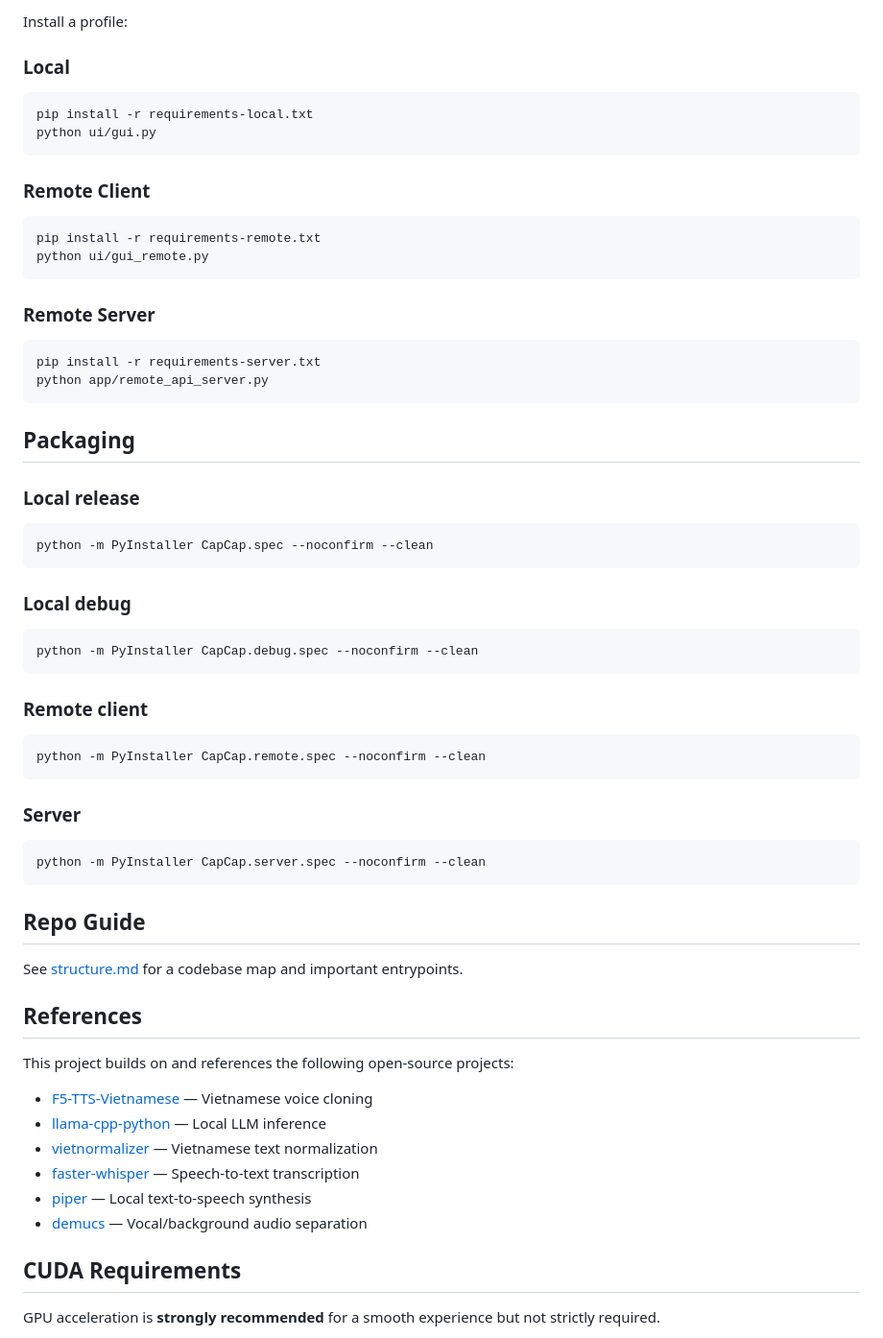
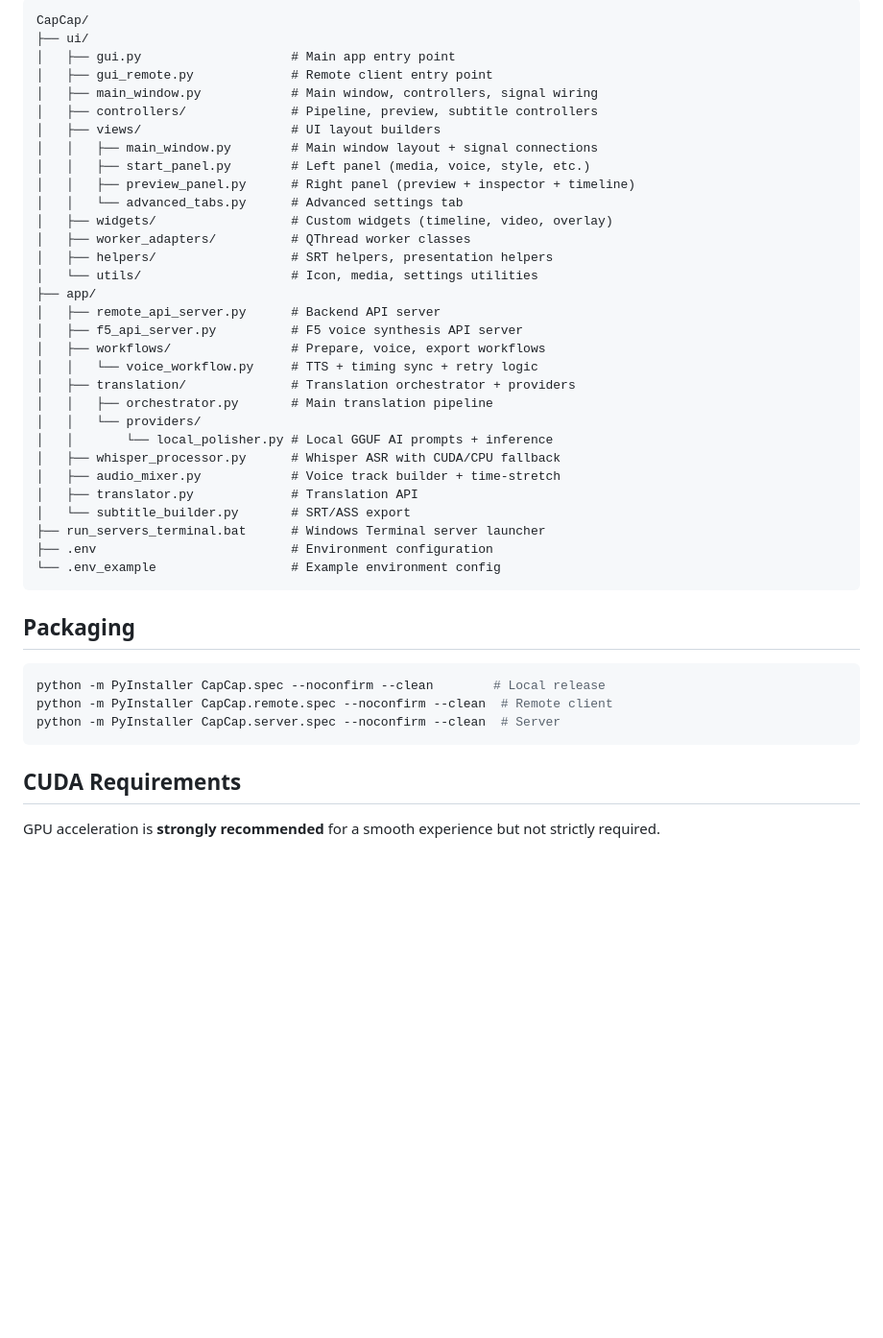
Before and after one commit to tuananh271020k5/toolvideotank, a Markdown page: README.md, the part around one of its changes. Shown at 96% size. Drawn GitHub-style; blank space fills up the shorter version.

````diff
--- a/README.md
+++ b/README.md
@@ -122,68 +149,44 @@ cd CapCap
 ```
-
-Install a profile:
-
-### Local
-
-```bash
-pip install -r requirements-local.txt
-python ui/gui.py
-```
-
-### Remote Client
-
-```bash
-pip install -r requirements-remote.txt
-python ui/gui_remote.py
-```
-
-### Remote Server
-
-```bash
-pip install -r requirements-server.txt
-python app/remote_api_server.py
+CapCap/
+├── ui/
+│   ├── gui.py                    # Main app entry point
+│   ├── gui_remote.py             # Remote client entry point
+│   ├── main_window.py            # Main window, controllers, signal wiring
+│   ├── controllers/              # Pipeline, preview, subtitle controllers
+│   ├── views/                    # UI layout builders
+│   │   ├── main_window.py        # Main window layout + signal connections
+│   │   ├── start_panel.py        # Left panel (media, voice, style, etc.)
+│   │   ├── preview_panel.py      # Right panel (preview + inspector + timeline)
+│   │   └── advanced_tabs.py      # Advanced settings tab
+│   ├── widgets/                  # Custom widgets (timeline, video, overlay)
+│   ├── worker_adapters/          # QThread worker classes
+│   ├── helpers/                  # SRT helpers, presentation helpers
+│   └── utils/                    # Icon, media, settings utilities
+├── app/
+│   ├── remote_api_server.py      # Backend API server
+│   ├── f5_api_server.py          # F5 voice synthesis API server
+│   ├── workflows/                # Prepare, voice, export workflows
+│   │   └── voice_workflow.py     # TTS + timing sync + retry logic
+│   ├── translation/              # Translation orchestrator + providers
+│   │   ├── orchestrator.py       # Main translation pipeline
+│   │   └── providers/
+│   │       └── local_polisher.py # Local GGUF AI prompts + inference
+│   ├── whisper_processor.py      # Whisper ASR with CUDA/CPU fallback
+│   ├── audio_mixer.py            # Voice track builder + time-stretch
+│   ├── translator.py             # Translation API
+│   └── subtitle_builder.py       # SRT/ASS export
+├── run_servers_terminal.bat      # Windows Terminal server launcher
+├── .env                          # Environment configuration
+└── .env_example                  # Example environment config
 ```
 
 ## Packaging
 
-### Local release
-
 ```bash
-python -m PyInstaller CapCap.spec --noconfirm --clean
+python -m PyInstaller CapCap.spec --noconfirm --clean        # Local release
+python -m PyInstaller CapCap.remote.spec --noconfirm --clean  # Remote client
+python -m PyInstaller CapCap.server.spec --noconfirm --clean  # Server
 ```
-
-### Local debug
-
-```bash
-python -m PyInstaller CapCap.debug.spec --noconfirm --clean
-```
-
-### Remote client
-
-```bash
-python -m PyInstaller CapCap.remote.spec --noconfirm --clean
-```
-
-### Server
-
-```bash
-python -m PyInstaller CapCap.server.spec --noconfirm --clean
-```
-
-## Repo Guide
-
-See [structure.md](./structure.md) for a codebase map and important entrypoints.
-
-## References
-
-This project builds on and references the following open-source projects:
-
-- [F5-TTS-Vietnamese](https://github.com/nguyenthienhy/F5-TTS-Vietnamese) — Vietnamese voice cloning
-- [llama-cpp-python](https://github.com/JamePeng/llama-cpp-python) — Local LLM inference
-- [vietnormalizer](https://github.com/nghimestudio/vietnormalizer) — Vietnamese text normalization
-- [faster-whisper](https://github.com/SYSTRAN/faster-whisper) — Speech-to-text transcription
-- [piper](https://github.com/rhasspy/piper) — Local text-to-speech synthesis
-- [demucs](https://github.com/facebookresearch/demucs) — Vocal/background audio separation
 
 ## CUDA Requirements
 
````
Also changed, not shown: other parts of README.md (+121 -67 lines), assets/preview.PNG (added), assets/preview.jpg (deleted), 1 other file.
